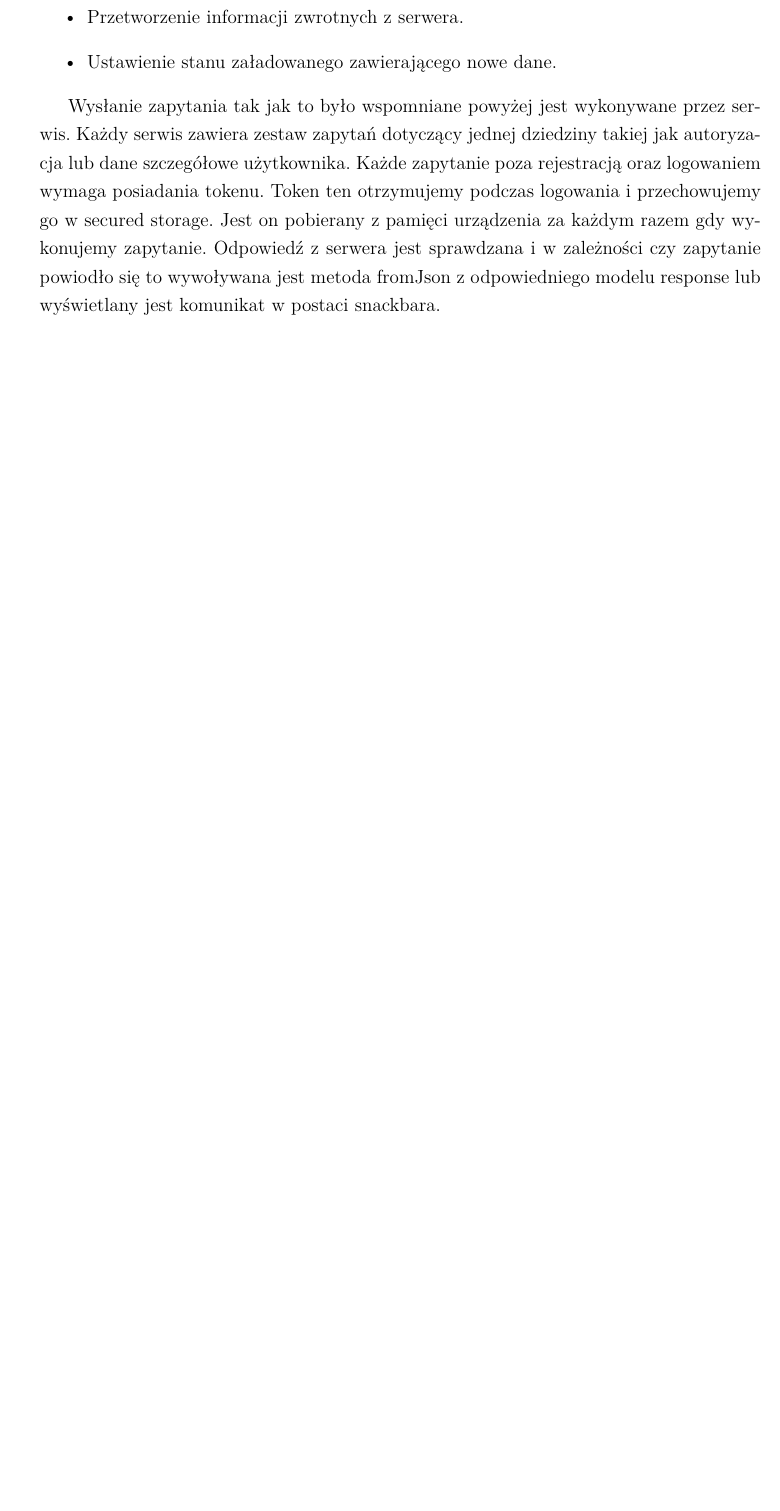
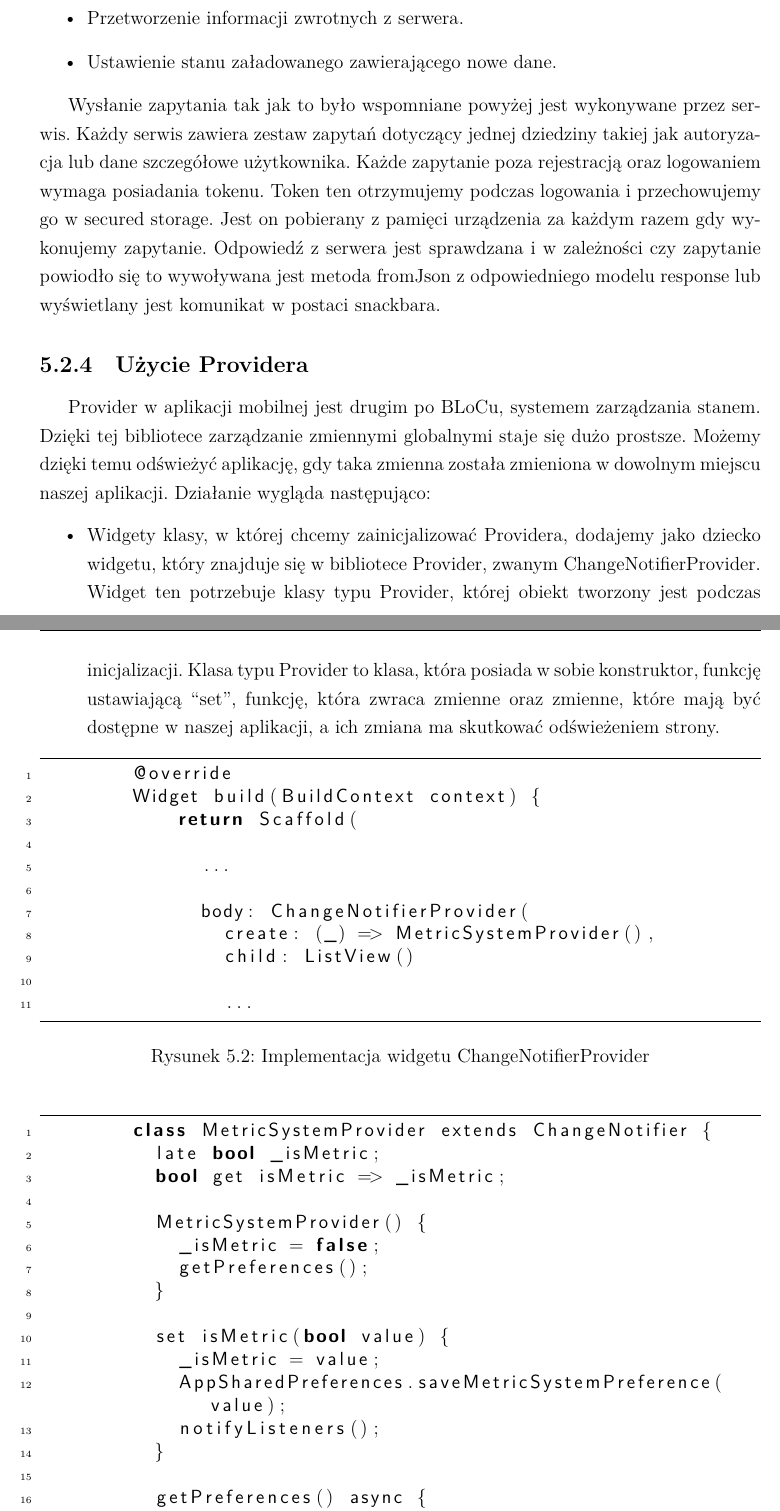
Before and after one commit to izp-ms/praca-inzynierska, a LaTeX thesis (main.tex): part of page 20 of 37 before the commit and two parts of pages 20 and 21 of 39 after it, the two joined at a grey line, cut so that both start at the same text, the shorter picture padded with empty space. Compiled offline with XeLaTeX; a missing font is replaced by an installed copy or a similar font.

Commit message:
add provider section

```diff
--- a/main.tex
+++ b/main.tex
@@ -831,3 +831,44 @@ Komunikacja aplikacji mobilnej z serwerem jest przeprowadzana za pomocą serwis
 
 Wysłanie zapytania tak jak to było wspomniane powyżej jest wykonywane przez serwis. Każdy serwis zawiera zestaw zapytań dotyczący jednej dziedziny takiej jak autoryzacja lub dane szczegółowe użytkownika. Każde zapytanie poza rejestracją oraz logowaniem wymaga posiadania tokenu. Token ten otrzymujemy podczas logowania i przechowujemy go w secured storage. Jest on pobierany z pamięci urządzenia za każdym razem gdy wykonujemy zapytanie. Odpowiedź z serwera jest sprawdzana i w zależności czy zapytanie powiodło się to wywoływana jest metoda fromJson z odpowiedniego modelu response lub wyświetlany jest komunikat w postaci snackbara.
 
+\subsection{Użycie Providera}
+
+Provider w aplikacji mobilnej jest drugim po BLoCu, systemem zarządzania stanem. Dzięki tej bibliotece zarządzanie zmiennymi globalnymi staje się dużo prostsze. Możemy dzięki temu odświeżyć aplikację, gdy taka zmienna została zmieniona w dowolnym miejscu naszej aplikacji. Działanie wygląda następująco:
+\begin{itemize}
+    \item Widgety klasy, w której chcemy zainicjalizować Providera, dodajemy jako dziecko widgetu, który znajduje się w bibliotece Provider, zwanym ChangeNotifierProvider. Widget ten potrzebuje klasy typu Provider, której obiekt tworzony jest podczas inicjalizacji. Klasa typu Provider to klasa, która posiada w sobie konstruktor, funkcję ustawiającą ``set'', funkcję, która zwraca zmienne oraz zmienne, które mają być dostępne w naszej aplikacji, a ich zmiana ma skutkować odświeżeniem strony.
+    \begin{figure}[H]
+        \begin{lstlisting}
+        @override
+        Widget build(BuildContext context) {
+            return Scaffold(
+
+              ...
+
+              body: ChangeNotifierProvider(
+                create: (_) => MetricSystemProvider(),
+                child: ListView()
+
+                ...
+        \end{lstlisting}
+    \caption{Implementacja widgetu ChangeNotifierProvider}
+    \label{fig:pseudokod:listings}
+    \end{figure}
+    \begin{figure}[H]
+        \begin{lstlisting}
+        class MetricSystemProvider extends ChangeNotifier {
+          late bool _isMetric;
+          bool get isMetric => _isMetric;
+
+          MetricSystemProvider() {
+            _isMetric = false;
+            getPreferences();
+          }
+
+          set isMetric(bool value) {
+            _isMetric = value;
+            AppSharedPreferences.saveMetricSystemPreference(value);
+            notifyListeners();
+          }
+
+          getPreferences() async {
+            _isMetric = await AppSharedPreferences.getMetricSystemPreference();
@@ -833,0 +894,2 @@ Wysłanie zapytania tak jak to było wspomniane powyżej jest wykonywane przez s
+    \label{fig:pseudokod:listings}
+    \end{figure}
```
Also changed, not shown: main.tex (28 more changed lines).
